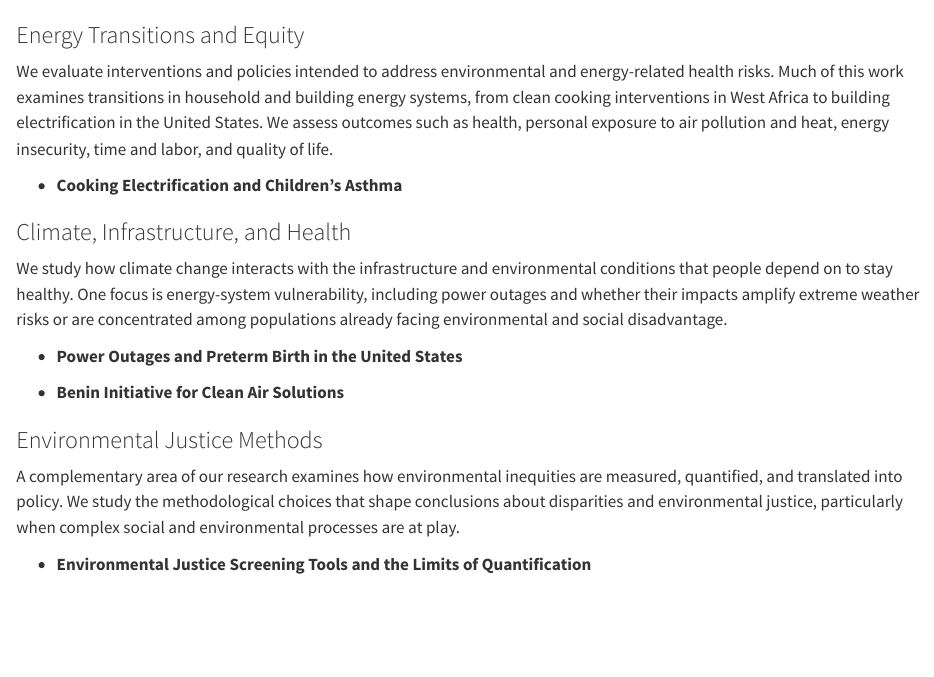
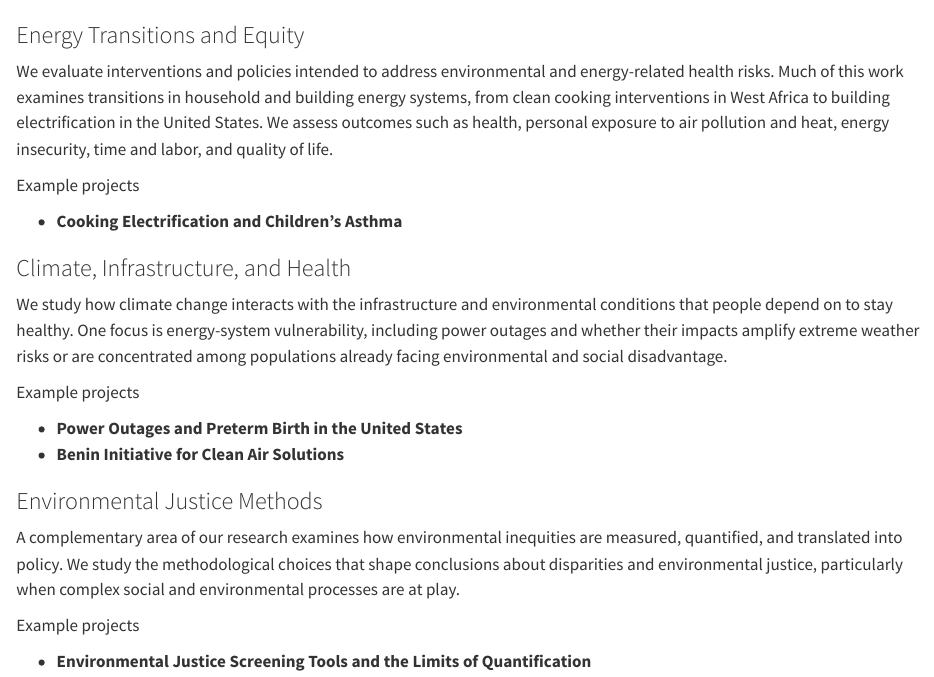
Before and after one commit to reinelab/reinelab.github.io, a Quarto document (research.qmd): the page in a window 1100 px wide, from 60 px down. Rendered offline with R 4.5, knitr and Pandoc in place of Quarto, with nearby package versions.

Commit message:
Restore research topic cards, label example projects, enlarge PBS image
Research page goes back to the three topic areas as squares
(research-card grid), each now showing an EXAMPLE PROJECTS label
above its project bullets so it is clear those titles are examples,
not sub-topics. Keeps the title-only project format already in
place. News page PBS thumbnail enlarged from 260px to 360px wide.

Co-Authored-By: Claude Sonnet 5 <noreply@anthropic.com>

```diff
--- a/research.qmd
+++ b/research.qmd
@@ -4,25 +4,40 @@ title: ""
 
 # Research
 
+<div class="card-grid">
+
+<div class="research-card">
 ### Energy Transitions and Equity
 
 We evaluate interventions and policies intended to address environmental and energy-related health risks. Much of this work examines transitions in household and building energy systems, from clean cooking interventions in West Africa to building electrification in the United States. We assess outcomes such as health, personal exposure to air pollution and heat, energy insecurity, time and labor, and quality of life.
 
+<p class="example-label">Example projects</p>
+
 - **Cooking Electrification and Children's Asthma**
+</div>
 
+<div class="research-card">
 ### Climate, Infrastructure, and Health
 
 We study how climate change interacts with the infrastructure and environmental conditions that people depend on to stay healthy. One focus is energy-system vulnerability, including power outages and whether their impacts amplify extreme weather risks or are concentrated among populations already facing environmental and social disadvantage.
 
+<p class="example-label">Example projects</p>
+
 - **Power Outages and Preterm Birth in the United States**
+- **Benin Initiative for Clean Air Solutions**
+</div>
 
-- **Benin Initiative for Clean Air Solutions**
-
+<div class="research-card">
 ### Environmental Justice Methods
 
 A complementary area of our research examines how environmental inequities are measured, quantified, and translated into policy. We study the methodological choices that shape conclusions about disparities and environmental justice, particularly when complex social and environmental processes are at play.
 
+<p class="example-label">Example projects</p>
+
 - **Environmental Justice Screening Tools and the Limits of Quantification**
+</div>
+
+</div>
 
 ### Funding
 
--- a/theme.scss
+++ b/theme.scss
@@ -246,7 +261,7 @@ a:hover {
 
 .news-thumb {
   display: block;
-  width: 260px;
+  width: 360px;
   max-width: 100%;
   border: 1px solid $rule;
   border-radius: 2px;
```
Also changed, not shown: docs/search.json, theme.scss (15 more changed lines), 8 other files.
